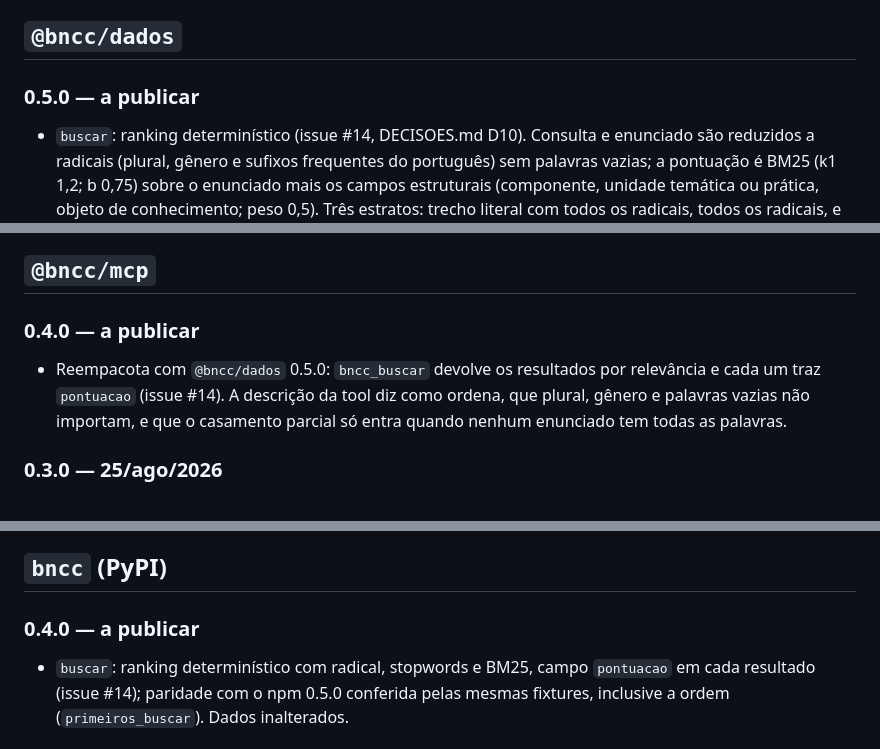
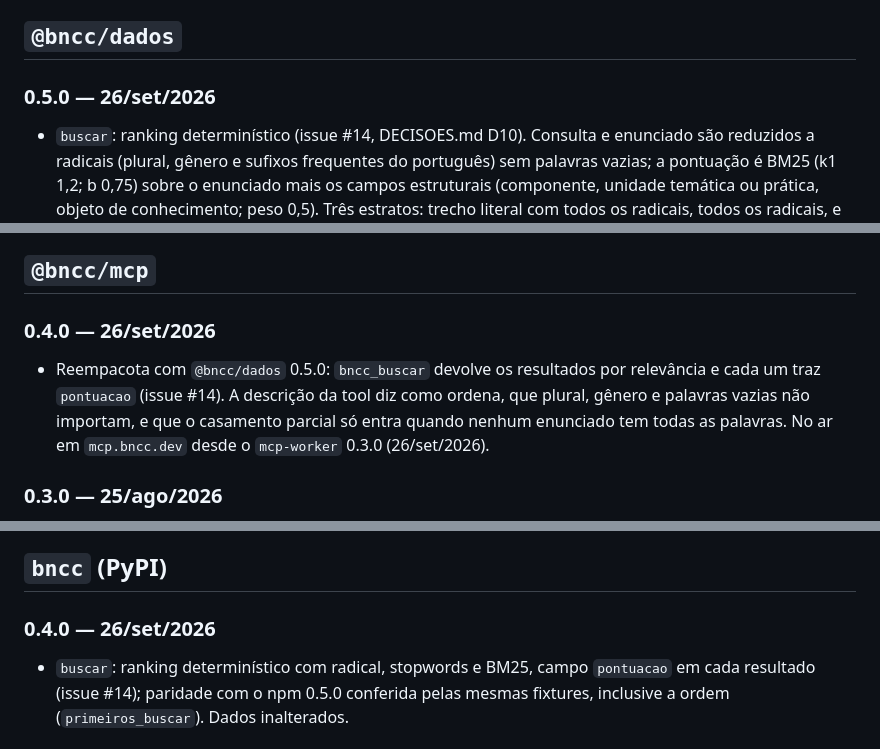
Before and after one commit to bncc-dev/bncc-pacotes, a Markdown page: CHANGELOG.md, 3 parts joined by grey strips. GitHub-like rendering.

Commit message:
docs: registra a publicação de @bncc/dados 0.5.0, @bncc/mcp 0.4.0 e bncc 0.4.0
Publicados em 26/set/2026, fechando a issue #14 (busca com ranking,
radical e stopwords) nos registries. Deploy do mcp-worker 0.3.0 em
mcp.bncc.dev no mesmo dia (versão 0095863a; anterior 4283bb3c).

Verificado contra os registries, com instalação do zero:
- npm: @bncc/dados 0.5.0 e @bncc/mcp 0.4.0 como latest, mesmos shasum do
  ensaio (996e6a6a, 63cdc863); @bncc/mcp depende de @bncc/dados 0.5.0.
- buscar('frações') = 22, EF06MA07 no topo (6.866); 'de' = 0; enunciado
  de EF08HI06 devolve EF08HI06 primeiro. Igual no npm e no PyPI 0.4.0.
- MCP stdio 0.4.0: bncc_buscar frações = 22 com pontuacao.
- mcp.bncc.dev: serverInfo 0.3.0, dados-2026.07.1, 7 tools, descrição
  nova de bncc_buscar; frações = 22, de = 0, algoritmo+CO = 14.

Testes: 69 + 11 + 18 (node) e 60 (python).

Co-Authored-By: Claude Opus 5.5 <noreply@anthropic.com>
Claude-Session: https://claude.ai/code/session_01WZhM9jPPUrwVE94FrmeBmG

```diff
--- a/CHANGELOG.md
+++ b/CHANGELOG.md
@@ -17,7 +17,7 @@ pedagógica registrada.
 
 ## `@bncc/dados`
 
-### 0.5.0 — a publicar
+### 0.5.0 — 26/set/2026
 - `buscar`: ranking determinístico (issue #14, DECISOES.md D10). Consulta e
   enunciado são reduzidos a radicais (plural, gênero e sufixos frequentes do
   português) sem palavras vazias; a pontuação é BM25 (k1 1,2; b 0,75) sobre o
@@ -69,11 +69,12 @@ pedagógica registrada.
 
 ## `@bncc/mcp`
 
-### 0.4.0 — a publicar
+### 0.4.0 — 26/set/2026
 - Reempacota com `@bncc/dados` 0.5.0: `bncc_buscar` devolve os resultados por
   relevância e cada um traz `pontuacao` (issue #14). A descrição da tool diz
   como ordena, que plural, gênero e palavras vazias não importam, e que o
   casamento parcial só entra quando nenhum enunciado tem todas as palavras.
+  No ar em `mcp.bncc.dev` desde o `mcp-worker` 0.3.0 (26/set/2026).
 
 ### 0.3.0 — 25/ago/2026
 - Reempacota com `@bncc/dados` 0.4.0: `bncc_buscar` aceita consulta por
@@ -106,7 +107,7 @@ pedagógica registrada.
 
 ## `bncc` (PyPI)
 
-### 0.4.0 — a publicar
+### 0.4.0 — 26/set/2026
 - `buscar`: ranking determinístico com radical, stopwords e BM25, campo
   `pontuacao` em cada resultado (issue #14); paridade com o npm 0.5.0
   conferida pelas mesmas fixtures, inclusive a ordem (`primeiros_buscar`).
```
